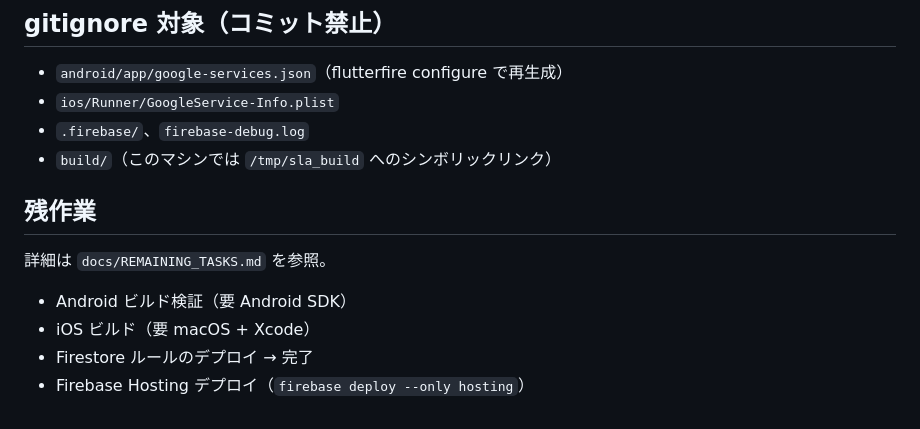
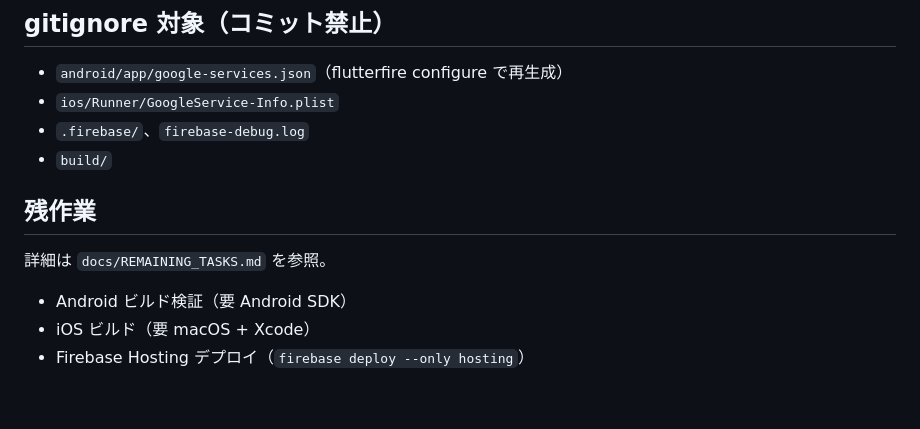
Before and after one commit to ekusy/shopping-list-app-flutter, a Markdown page: CLAUDE.md, the part around one of its changes. GitHub-like rendering.

```diff
--- a/CLAUDE.md
+++ b/CLAUDE.md
@@ -114,12 +124,11 @@ perf:     パフォーマンス改善
 - `android/app/google-services.json`（flutterfire configure で再生成）
 - `ios/Runner/GoogleService-Info.plist`
 - `.firebase/`、`firebase-debug.log`
-- `build/`（このマシンでは `/tmp/sla_build` へのシンボリックリンク）
+- `build/`
 
 ## 残作業
 
 詳細は `docs/REMAINING_TASKS.md` を参照。
 - Android ビルド検証（要 Android SDK）
 - iOS ビルド（要 macOS + Xcode）
-- Firestore ルールのデプロイ → 完了
 - Firebase Hosting デプロイ（`firebase deploy --only hosting`）
```
Also changed, not shown: other parts of CLAUDE.md (+49 -39 lines).
